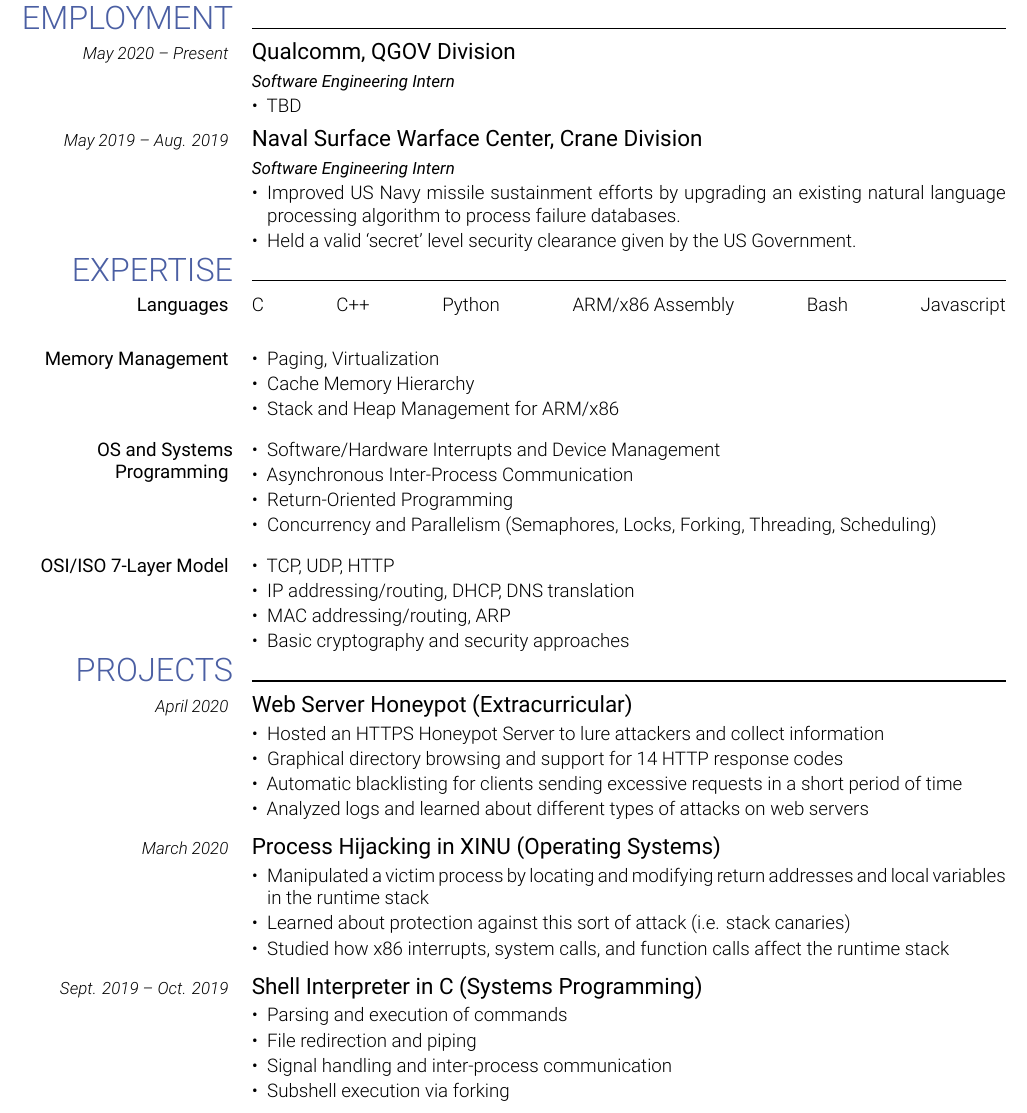
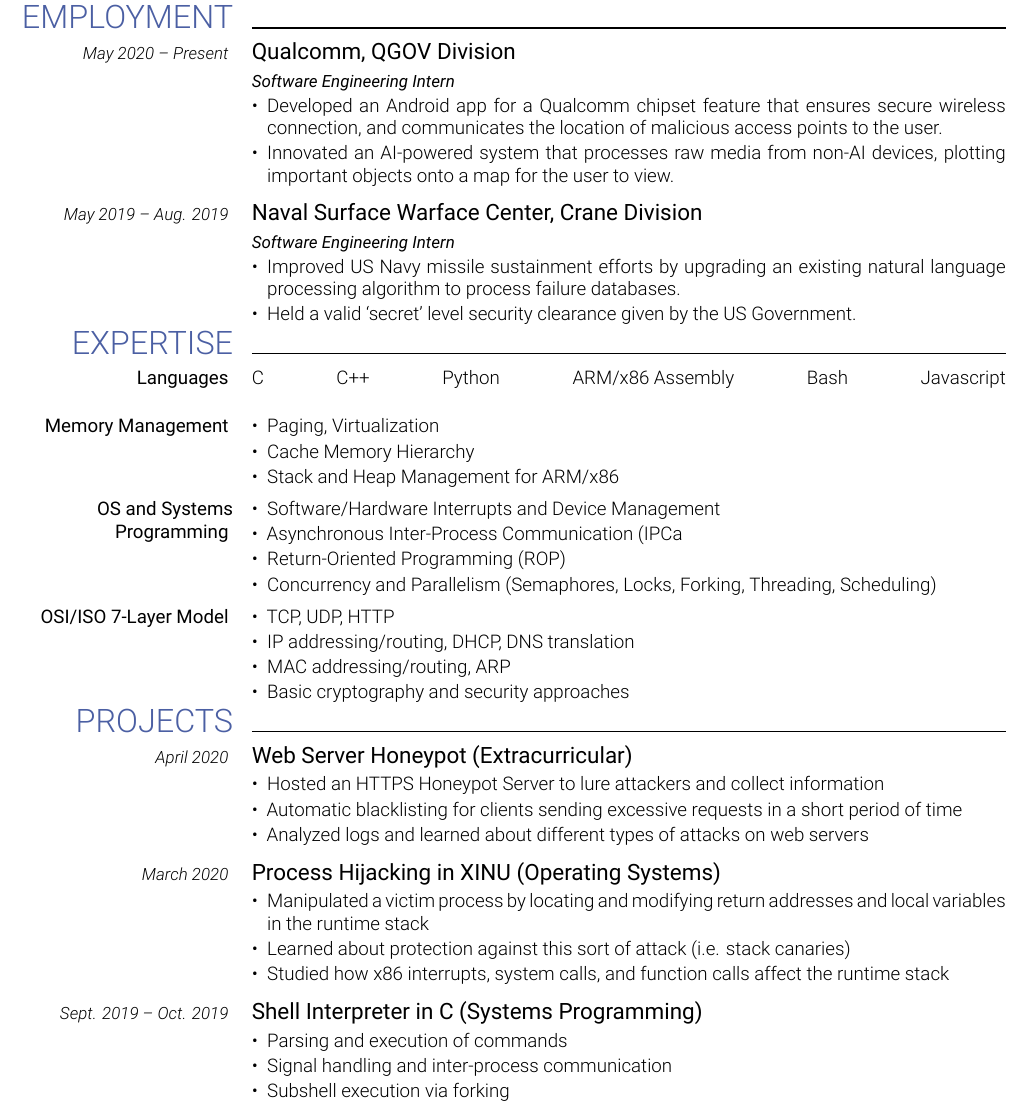
Before and after one commit to cohenchris/resume, a LaTeX CV (ChrisCohen_resume.tex): part of the page, cut so that both start at the same text. Compiled offline with XeLaTeX.

Commit message:
updated Qualcomm info

```diff
--- a/ChrisCohen_resume.tex
+++ b/ChrisCohen_resume.tex
@@ -323,7 +323,9 @@
 
     \normalsize
     \begin{itemize}[leftmargin=*]
-        \item TBD
+        \item Developed an Android app for a Qualcomm chipset feature that ensures secure wireless connection, and
+          communicates the location of malicious access points to the user.
+        \item Innovated an AI-powered system that processes raw media from non-AI devices, plotting important objects onto a map for the user to view.
     \end{itemize}
     \vspace{2mm}
 }
@@ -355,7 +357,7 @@
     \cvheadingstyle{Languages}
 }{
   C \hspace{12mm} C++ \hspace{12mm} Python \hspace{12mm} ARM/x86 Assembly \hspace{12mm} Bash \hspace{12mm} Javascript
-  \vspace{2mm}
+  \vspace{1mm}
 }
 
 % topics
@@ -375,11 +377,11 @@
 }{
     \begin{itemize}[leftmargin=*]
       \item Software/Hardware Interrupts and Device Management
-      \item Asynchronous Inter-Process Communication
-      \item Return-Oriented Programming
+      \item Asynchronous Inter-Process Communication (IPCa
+      \item Return-Oriented Programming (ROP)
       \item Concurrency and Parallelism (Semaphores, Locks, Forking, Threading, Scheduling)
     \end{itemize}
-  \vspace{3mm}
+  \vspace{1.5mm}
 }
 
 \cvitem{
@@ -406,7 +408,6 @@
 
     \begin{itemize}[leftmargin=*]
         \item Hosted an HTTPS Honeypot Server to lure attackers and collect information
-        \item Graphical directory browsing and support for 14 HTTP response codes
         \item Automatic blacklisting for clients sending excessive requests in a short period of time
         \item Analyzed logs and learned about different types of attacks on web servers
     \end{itemize}
@@ -434,7 +435,6 @@
 
     \begin{itemize}[leftmargin=*]
         \item Parsing and execution of commands
-        \item File redirection and piping
         \item Signal handling and inter-process communication
         \item Subshell execution via forking
     \end{itemize}
```
Also changed, not shown: ChrisCohen_resume.pdf, ChrisCohen_resume.tex (2 more changed lines).
